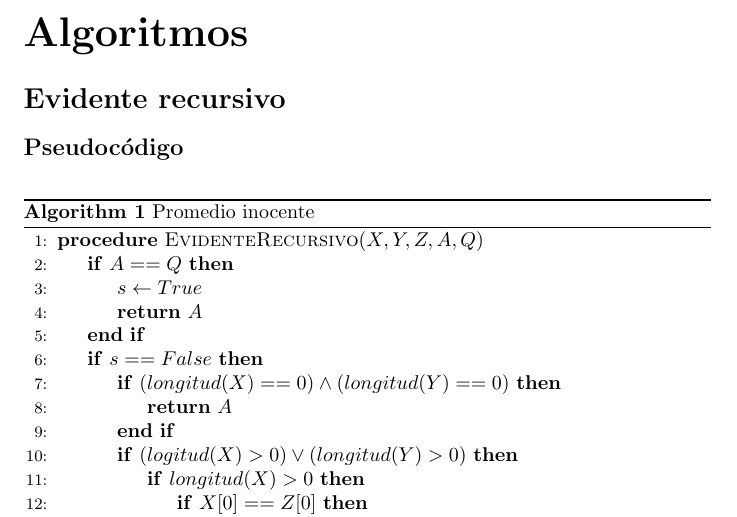
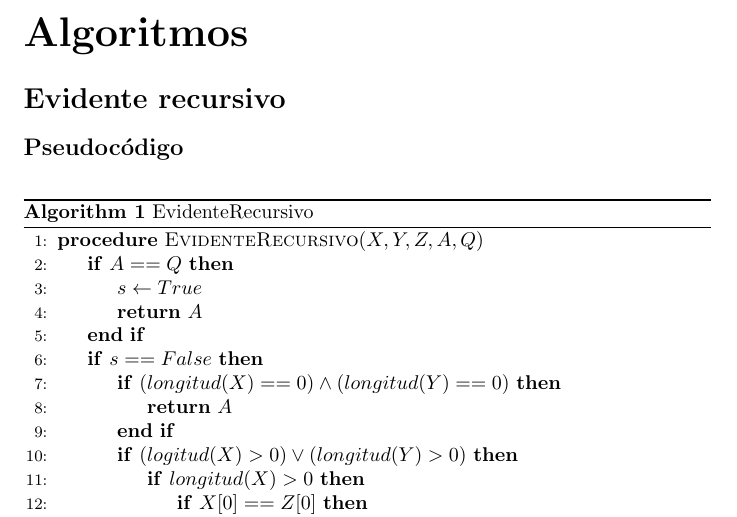
Before and after one commit to CASDAV/Analisis_Algoritmos_TrabajosGrupales, a LaTeX paper (Taller_Programacion_Dinamica/Taller_Programacion_Dinamica.tex): part of page 2 of 3, cut so that both start at the same text. Compiled offline with pdfLaTeX.

Commit message:
Correccion

```diff
--- a/Taller_Programacion_Dinamica/Taller_Programacion_Dinamica.tex
+++ b/Taller_Programacion_Dinamica/Taller_Programacion_Dinamica.tex
@@ -93,7 +93,7 @@ En este documento se presenta el análisis de los dos problemas planteados y sus
 	\EndProcedure
 
 	\end{algorithmic}
-	\caption{\foreignlanguage{english}{Promedio inocente}}
+	\caption{\foreignlanguage{english}{EvidenteRecursivo}}
 	\end{algorithm}
 
 
```
